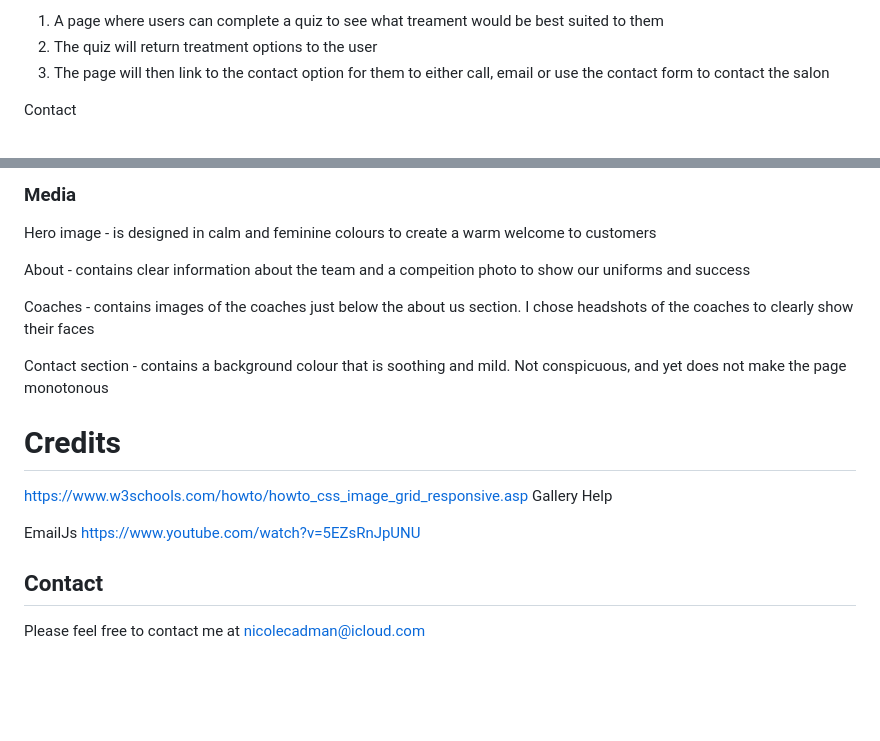
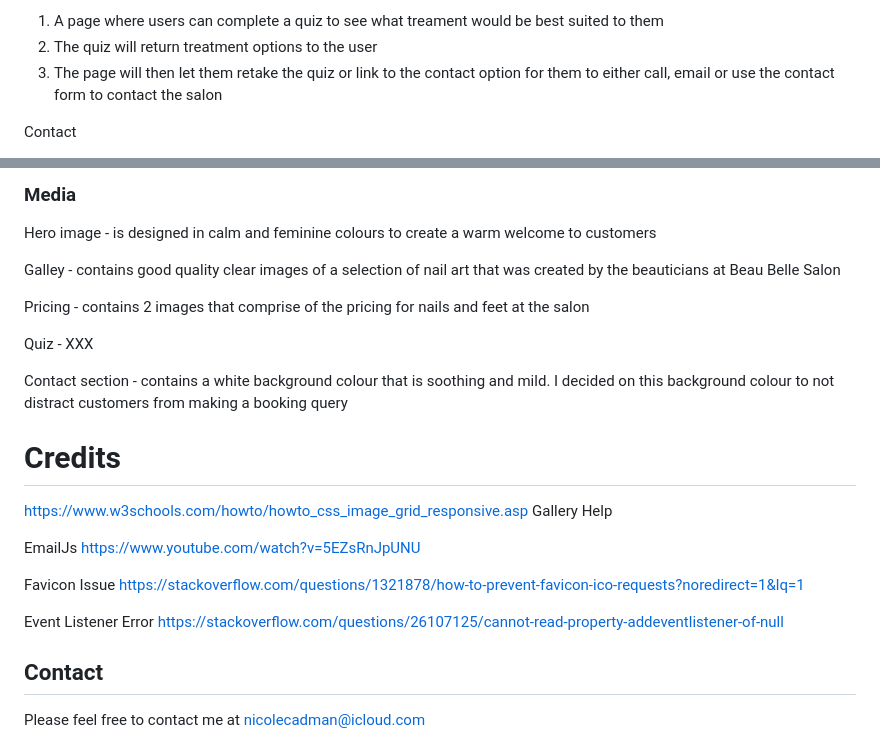
Before and after one commit to nccadman19/beau-belle, a Markdown page: README.md, 2 parts joined by grey strips. Rendered like a GitHub page; blank space fills up the shorter version.

Commit message:
Added quiz information to the page

```diff
--- a/README.md
+++ b/README.md
@@ -29,7 +29,7 @@ There are so many different types of gel treatments in the world of beauty that
 
 1. A page where users can complete a quiz to see what treament would be best suited to them
 2. The quiz will return treatment options to the user
-3. The page will then link to the contact option for them to either call, email or use the contact form to contact the salon
+3. The page will then let them retake the quiz or link to the contact option for them to either call, email or use the contact form to contact the salon
 
 Contact
 
@@ -133,11 +133,13 @@ This is a contact page for people to contact us regarding further information or
 
 Hero image - is designed in calm and feminine colours to create a warm welcome to customers
 
-About - contains clear information about the team and a compeition photo to show our uniforms and success
+Galley - contains good quality clear images of a selection of nail art that was created by the beauticians at Beau Belle Salon
 
-Coaches - contains images of the coaches just below the about us section. I chose headshots of the coaches to clearly show their faces
+Pricing - contains 2 images that comprise of the pricing for nails and feet at the salon
 
-Contact section - contains a background colour that is soothing and mild. Not conspicuous, and yet does not make the page monotonous
+Quiz - XXX
+
+Contact section - contains a white background colour that is soothing and mild. I decided on this background colour to not distract customers from making a booking query
 
 # Credits
 
@@ -147,6 +149,14 @@ Gallery Help
 EmailJs
 https://www.youtube.com/watch?v=5EZsRnJpUNU
 
+Favicon Issue
+https://stackoverflow.com/questions/1321878/how-to-prevent-favicon-ico-requests?noredirect=1&lq=1
+
+Event Listener Error
+https://stackoverflow.com/questions/26107125/cannot-read-property-addeventlistener-of-null
+
+
+
 ## Contact
 
 Please feel free to contact me at nicolecadman@icloud.com
```
